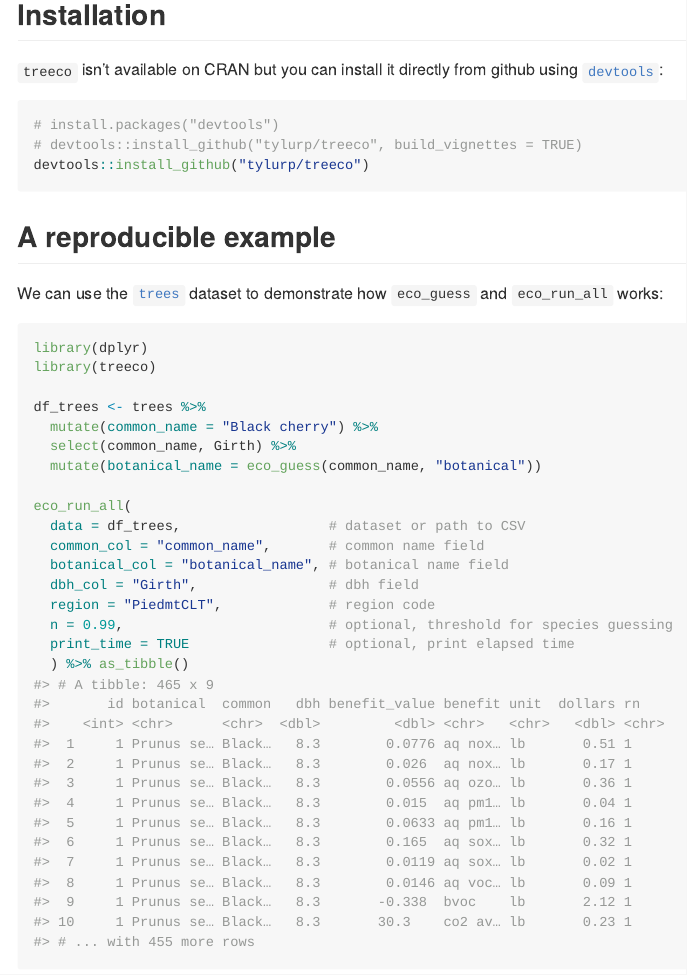
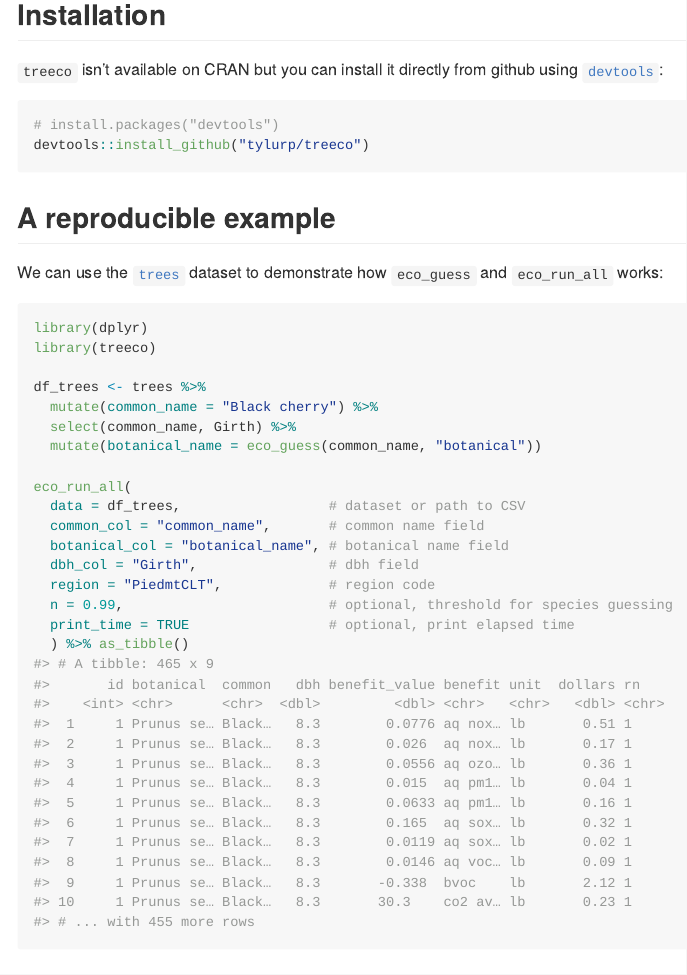
Before and after one commit to tylerlittlefield/treeco, an R Markdown document (README.Rmd): the page in a window 1100 px wide, from 320 px down. The pictures show the output file README.md that the author committed with the source, drawn offline in the style of GitHub; badge pictures from the web are left out.

Commit message:
minor change to readme

````diff
--- a/README.Rmd
+++ b/README.Rmd
@@ -27,7 +27,6 @@ The goal of `treeco` is to provide R users a tool for calculating the eco benefi
 
 ```r
 # install.packages("devtools")
-# devtools::install_github("tylurp/treeco", build_vignettes = TRUE)
 devtools::install_github("tylurp/treeco")
 ```
 
````
Also changed, not shown: README.md, 1 other file.
